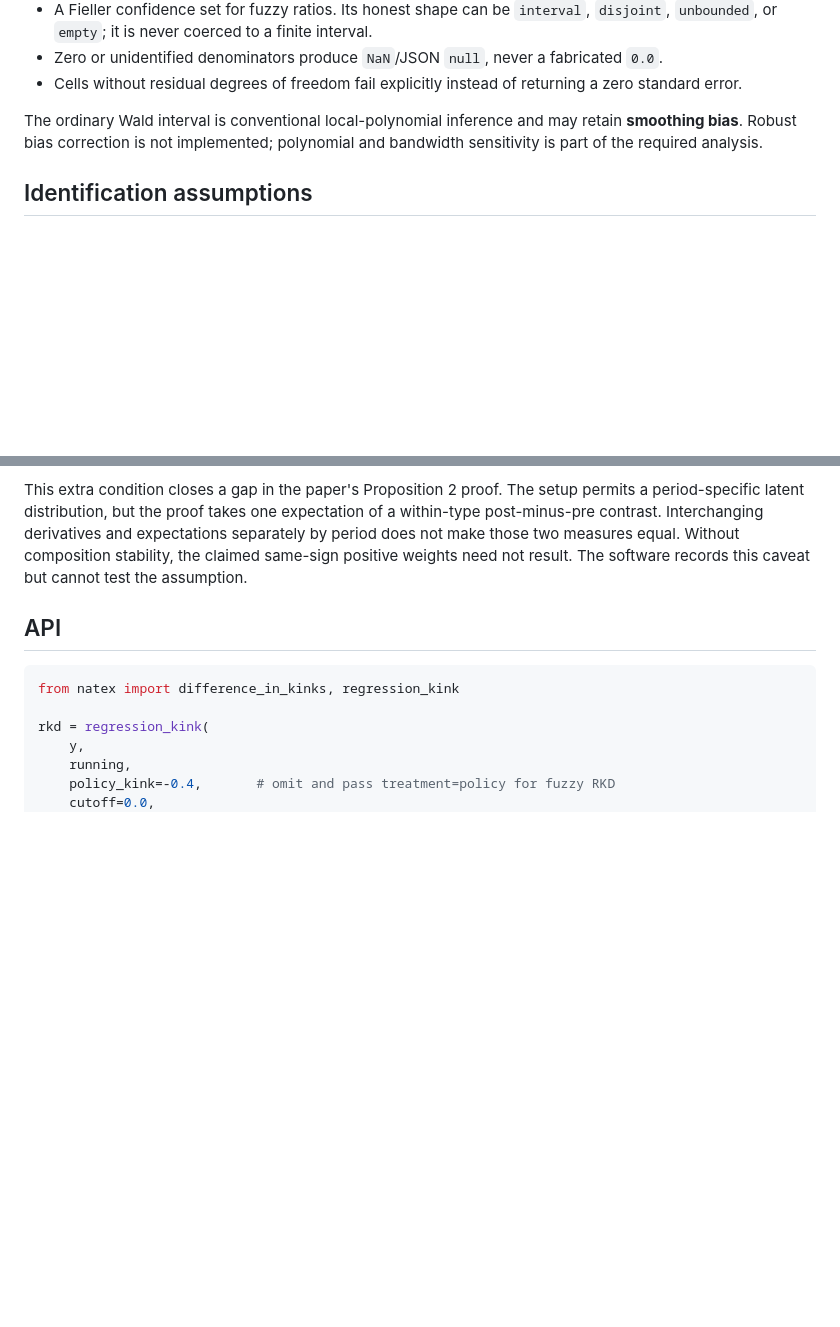
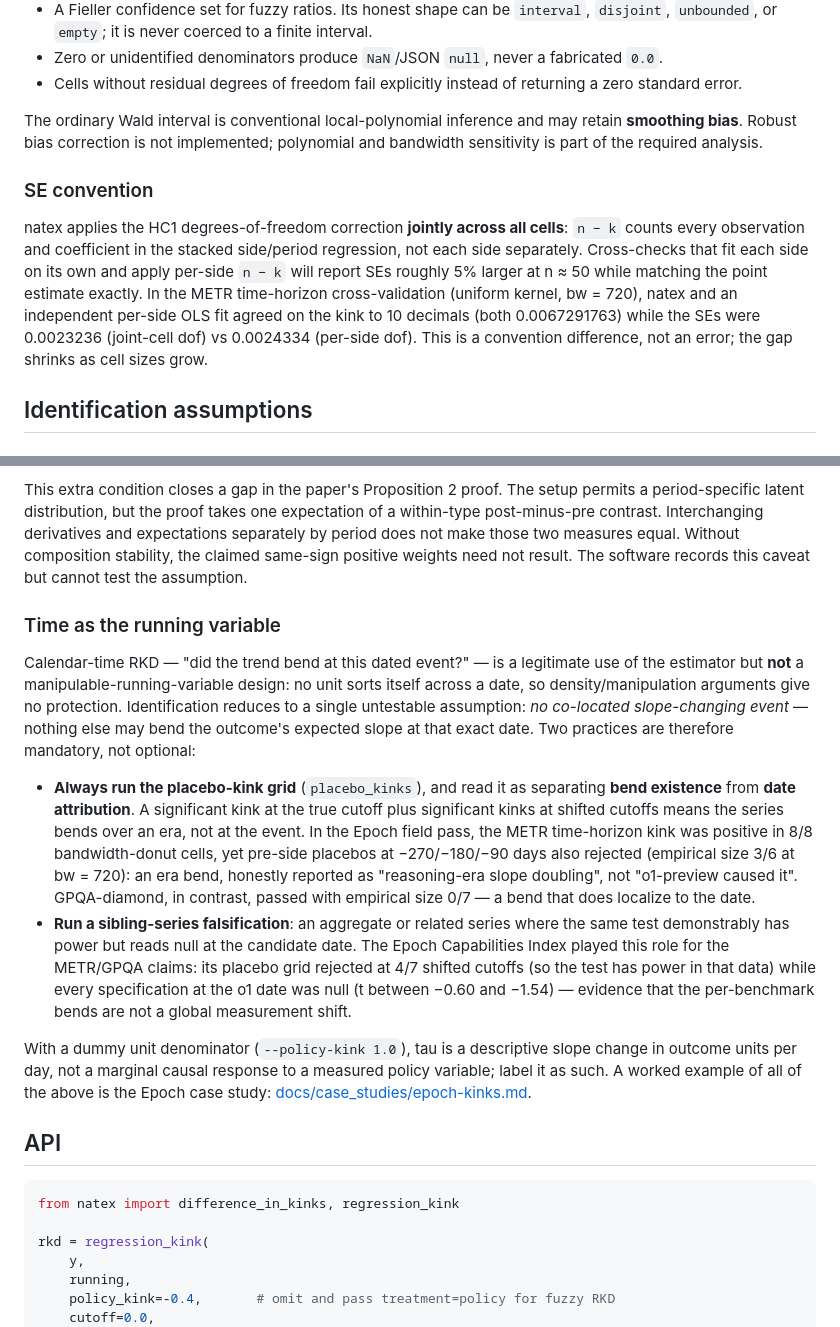
Before and after one commit to HaukeHillebrandt/natex, a Markdown page: docs/method_cards/kink.md, 2 parts joined by grey strips. Rendered like a GitHub page; blank space fills up the shorter version.

```diff
--- a/docs/method_cards/kink.md
+++ b/docs/method_cards/kink.md
@@ -85,6 +85,17 @@ The ordinary Wald interval is conventional local-polynomial inference and may re
 **smoothing bias**. Robust bias correction is not implemented; polynomial and bandwidth
 sensitivity is part of the required analysis.
 
+### SE convention
+
+natex applies the HC1 degrees-of-freedom correction **jointly across all cells**: `n − k`
+counts every observation and coefficient in the stacked side/period regression, not each
+side separately. Cross-checks that fit each side on its own and apply per-side `n − k` will
+report SEs roughly 5% larger at n ≈ 50 while matching the point estimate exactly. In the
+METR time-horizon cross-validation (uniform kernel, bw = 720), natex and an independent
+per-side OLS fit agreed on the kink to 10 decimals (both 0.0067291763) while the SEs were
+0.0023236 (joint-cell dof) vs 0.0024334 (per-side dof). This is a convention difference,
+not an error; the gap shrinks as cell sizes grow.
+
 ## Identification assumptions
 
 ### Sharp RKD
@@ -120,6 +131,35 @@ post-minus-pre contrast. Interchanging derivatives and expectations separately b
 does not make those two measures equal. Without composition stability, the claimed
 same-sign positive weights need not result. The software records this caveat but cannot test
 the assumption.
+
+### Time as the running variable
+
+Calendar-time RKD — "did the trend bend at this dated event?" — is a legitimate use of the
+estimator but **not** a manipulable-running-variable design: no unit sorts itself across a
+date, so density/manipulation arguments give no protection. Identification reduces to a
+single untestable assumption: *no co-located slope-changing event* — nothing else may bend
+the outcome's expected slope at that exact date. Two practices are therefore mandatory,
+not optional:
+
+- **Always run the placebo-kink grid** (`placebo_kinks`), and read it as separating
+  **bend existence** from **date attribution**. A significant kink at the true cutoff plus
+  significant kinks at shifted cutoffs means the series bends over an era, not at the
+  event. In the Epoch field pass, the METR time-horizon kink was positive in 8/8
+  bandwidth-donut cells, yet pre-side placebos at −270/−180/−90 days also rejected
+  (empirical size 3/6 at bw = 720): an era bend, honestly reported as "reasoning-era slope
+  doubling", not "o1-preview caused it". GPQA-diamond, in contrast, passed with empirical
+  size 0/7 — a bend that does localize to the date.
+- **Run a sibling-series falsification**: an aggregate or related series where the same
+  test demonstrably has power but reads null at the candidate date. The Epoch Capabilities
+  Index played this role for the METR/GPQA claims: its placebo grid rejected at 4/7 shifted
+  cutoffs (so the test has power in that data) while every specification at the o1 date was
+  null (t between −0.60 and −1.54) — evidence that the per-benchmark bends are not a global
+  measurement shift.
+
+With a dummy unit denominator (`--policy-kink 1.0`), tau is a descriptive slope change in
+outcome units per day, not a marginal causal response to a measured policy variable; label
+it as such. A worked example of all of the above is the Epoch case study:
+[docs/case_studies/epoch-kinks.md](../case_studies/epoch-kinks.md).
 
 ## API
 
```
Also changed, not shown: README.md (+4 -0 lines), docs/case_studies/epoch-kinks.md (added, +92 -0 lines).
